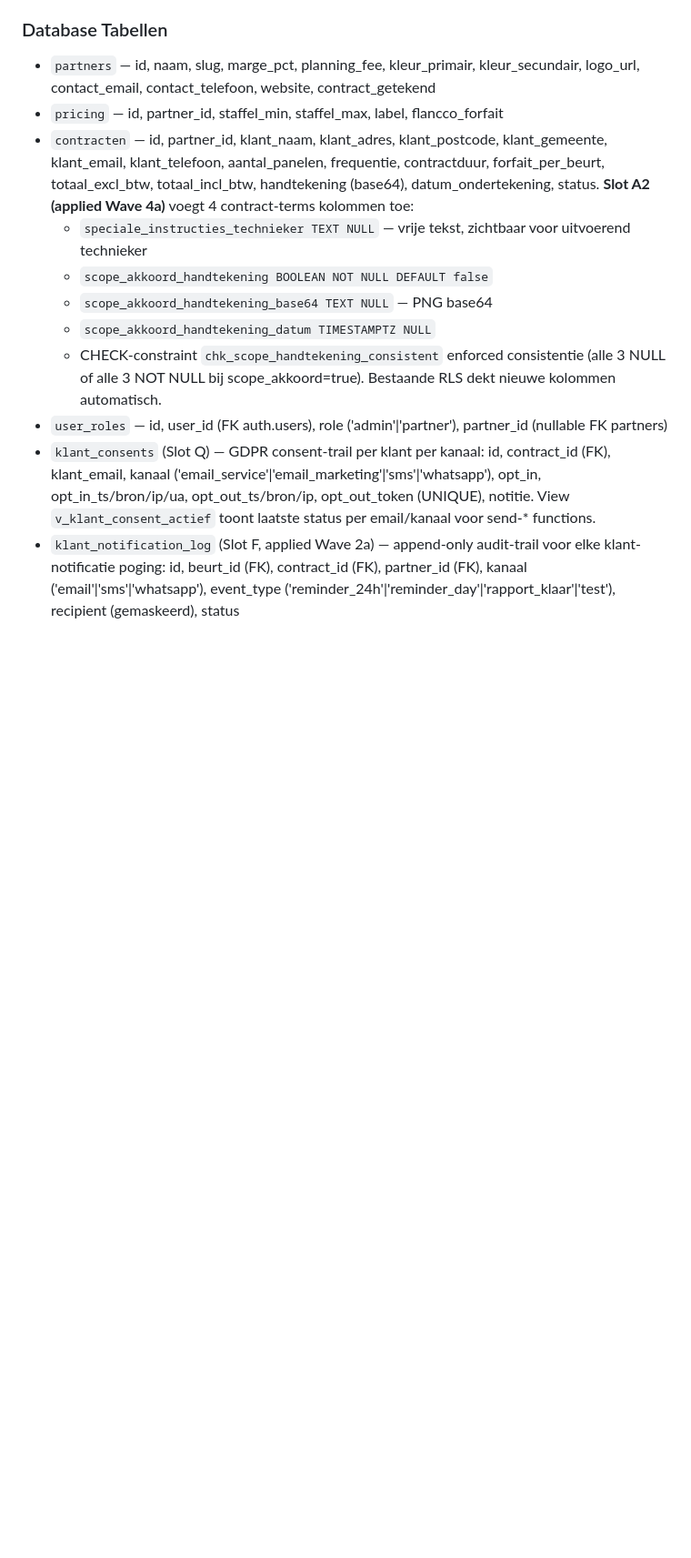
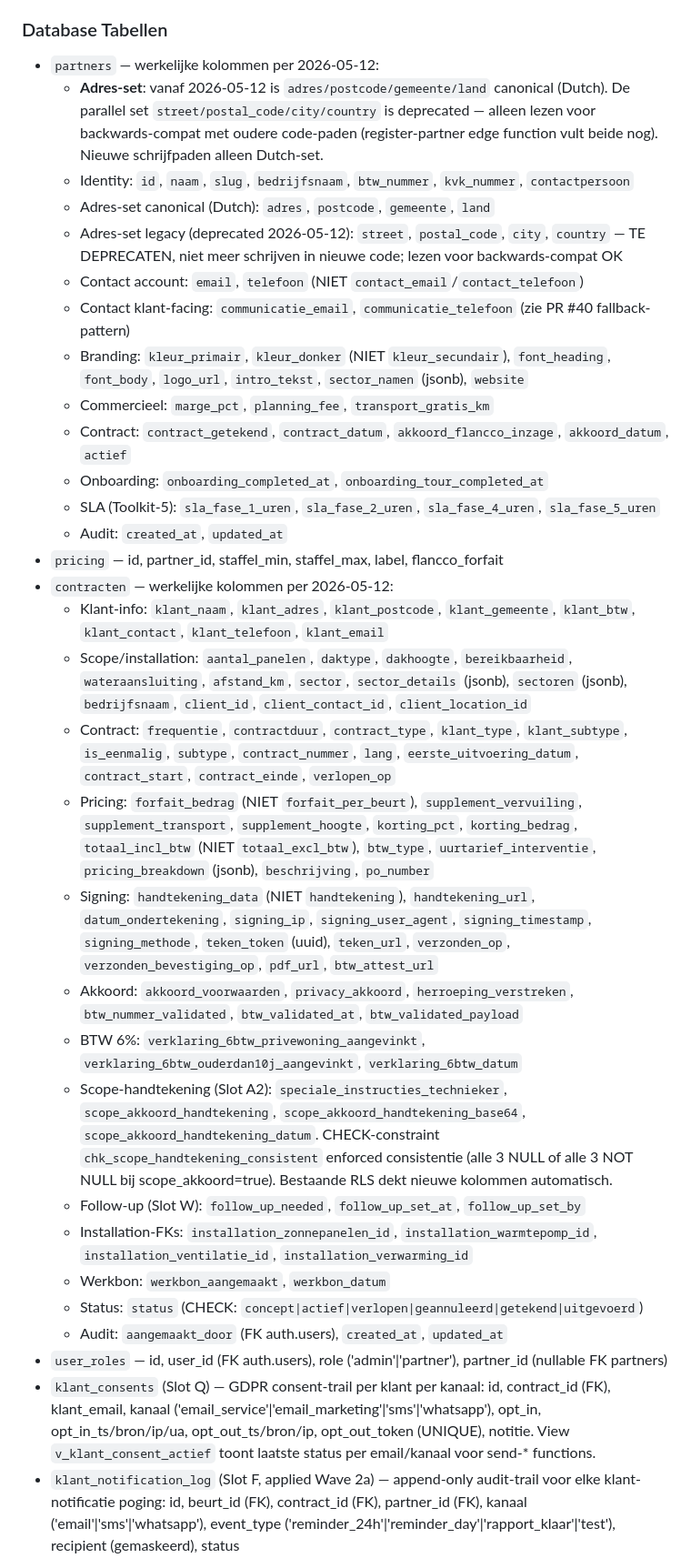
Before and after one commit to Extanore/Flancco-tools, a Markdown page: CLAUDE.md, the part around one of its changes. Shown at 91% size. Rendered like a GitHub page; blank space fills up the shorter version.

Commit message:
chore(docs): CLAUDE.md drift fixes (DB-002, 003, 004, 005, WF-005) (#47)
Corrigeert geclaimde kolomnamen op `contracten`, `partners`, `runbook_tooltips`
naar werkelijke DB-state (geverifieerd via information_schema). Ook:
- marge_pct CHECK range gecorrigeerd naar 10-15 (was 10-20)
- contracten-wizard hernoemd naar 5-stappen (was 3 in doc)
- partners adres-set deprecation TODO toegevoegd (street/postal_code/city/country)

Schema-drift CI (cron trig_01RGQwBJKYhJvFrtCpAr2Yr2) zou nu groen moeten zijn.

Co-authored-by: gillian geernaert <gilliangeernaert@MacBook-Pro.local>
Co-authored-by: Claude Opus 4.7 <noreply@anthropic.com>

```diff
--- a/CLAUDE.md
+++ b/CLAUDE.md
@@ -117,14 +117,34 @@ Auto-attach pattern: MutationObserver luistert op `data-slot` attributen (`activ
 - **Auth**: Email/password login (geen public signup — registratie is uitgeschakeld)
 
 ### Database Tabellen
-- `partners` — id, naam, slug, marge_pct, planning_fee, kleur_primair, kleur_secundair, logo_url, contact_email, contact_telefoon, website, contract_getekend
+- `partners` — werkelijke kolommen per 2026-05-12:
+  - **Adres-set**: vanaf 2026-05-12 is `adres/postcode/gemeente/land` canonical (Dutch). De parallel set `street/postal_code/city/country` is deprecated — alleen lezen voor backwards-compat met oudere code-paden (register-partner edge function vult beide nog). Nieuwe schrijfpaden alleen Dutch-set.
+  - Identity: `id`, `naam`, `slug`, `bedrijfsnaam`, `btw_nummer`, `kvk_nummer`, `contactpersoon`
+  - Adres-set canonical (Dutch): `adres`, `postcode`, `gemeente`, `land`
+  - Adres-set legacy (deprecated 2026-05-12): `street`, `postal_code`, `city`, `country` — TE DEPRECATEN, niet meer schrijven in nieuwe code; lezen voor backwards-compat OK
+  - Contact account: `email`, `telefoon` (NIET `contact_email`/`contact_telefoon`)
+  - Contact klant-facing: `communicatie_email`, `communicatie_telefoon` (zie PR #40 fallback-pattern)
+  - Branding: `kleur_primair`, `kleur_donker` (NIET `kleur_secundair`), `font_heading`, `font_body`, `logo_url`, `intro_tekst`, `sector_namen` (jsonb), `website`
+  - Commercieel: `marge_pct`, `planning_fee`, `transport_gratis_km`
+  - Contract: `contract_getekend`, `contract_datum`, `akkoord_flancco_inzage`, `akkoord_datum`, `actief`
+  - Onboarding: `onboarding_completed_at`, `onboarding_tour_completed_at`
+  - SLA (Toolkit-5): `sla_fase_1_uren`, `sla_fase_2_uren`, `sla_fase_4_uren`, `sla_fase_5_uren`
+  - Audit: `created_at`, `updated_at`
 - `pricing` — id, partner_id, staffel_min, staffel_max, label, flancco_forfait
-- `contracten` — id, partner_id, klant_naam, klant_adres, klant_postcode, klant_gemeente, klant_email, klant_telefoon, aantal_panelen, frequentie, contractduur, forfait_per_beurt, totaal_excl_btw, totaal_incl_btw, handtekening (base64), datum_ondertekening, status. **Slot A2 (applied Wave 4a)** voegt 4 contract-terms kolommen toe:
-  - `speciale_instructies_technieker TEXT NULL` — vrije tekst, zichtbaar voor uitvoerend technieker
-  - `scope_akkoord_handtekening BOOLEAN NOT NULL DEFAULT false`
-  - `scope_akkoord_handtekening_base64 TEXT NULL` — PNG base64
-  - `scope_akkoord_handtekening_datum TIMESTAMPTZ NULL`
-  - CHECK-constraint `chk_scope_handtekening_consistent` enforced consistentie (alle 3 NULL of alle 3 NOT NULL bij scope_akkoord=true). Bestaande RLS dekt nieuwe kolommen automatisch.
+- `contracten` — werkelijke kolommen per 2026-05-12:
+  - Klant-info: `klant_naam`, `klant_adres`, `klant_postcode`, `klant_gemeente`, `klant_btw`, `klant_contact`, `klant_telefoon`, `klant_email`
+  - Scope/installation: `aantal_panelen`, `daktype`, `dakhoogte`, `bereikbaarheid`, `wateraansluiting`, `afstand_km`, `sector`, `sector_details` (jsonb), `sectoren` (jsonb), `bedrijfsnaam`, `client_id`, `client_contact_id`, `client_location_id`
+  - Contract: `frequentie`, `contractduur`, `contract_type`, `klant_type`, `klant_subtype`, `is_eenmalig`, `subtype`, `contract_nummer`, `lang`, `eerste_uitvoering_datum`, `contract_start`, `contract_einde`, `verlopen_op`
+  - Pricing: `forfait_bedrag` (NIET `forfait_per_beurt`), `supplement_vervuiling`, `supplement_transport`, `supplement_hoogte`, `korting_pct`, `korting_bedrag`, `totaal_incl_btw` (NIET `totaal_excl_btw`), `btw_type`, `uurtarief_interventie`, `pricing_breakdown` (jsonb), `beschrijving`, `po_number`
+  - Signing: `handtekening_data` (NIET `handtekening`), `handtekening_url`, `datum_ondertekening`, `signing_ip`, `signing_user_agent`, `signing_timestamp`, `signing_methode`, `teken_token` (uuid), `teken_url`, `verzonden_op`, `verzonden_bevestiging_op`, `pdf_url`, `btw_attest_url`
+  - Akkoord: `akkoord_voorwaarden`, `privacy_akkoord`, `herroeping_verstreken`, `btw_nummer_validated`, `btw_validated_at`, `btw_validated_payload`
+  - BTW 6%: `verklaring_6btw_privewoning_aangevinkt`, `verklaring_6btw_ouderdan10j_aangevinkt`, `verklaring_6btw_datum`
+  - Scope-handtekening (Slot A2): `speciale_instructies_technieker`, `scope_akkoord_handtekening`, `scope_akkoord_handtekening_base64`, `scope_akkoord_handtekening_datum`. CHECK-constraint `chk_scope_handtekening_consistent` enforced consistentie (alle 3 NULL of alle 3 NOT NULL bij scope_akkoord=true). Bestaande RLS dekt nieuwe kolommen automatisch.
+  - Follow-up (Slot W): `follow_up_needed`, `follow_up_set_at`, `follow_up_set_by`
+  - Installation-FKs: `installation_zonnepanelen_id`, `installation_warmtepomp_id`, `installation_ventilatie_id`, `installation_verwarming_id`
+  - Werkbon: `werkbon_aangemaakt`, `werkbon_datum`
+  - Status: `status` (CHECK: `concept|actief|verlopen|geannuleerd|getekend|uitgevoerd`)
+  - Audit: `aangemaakt_door` (FK auth.users), `created_at`, `updated_at`
 - `user_roles` — id, user_id (FK auth.users), role ('admin'|'partner'), partner_id (nullable FK partners)
 - `klant_consents` (Slot Q) — GDPR consent-trail per klant per kanaal: id, contract_id (FK), klant_email, kanaal ('email_service'|'email_marketing'|'sms'|'whatsapp'), opt_in, opt_in_ts/bron/ip/ua, opt_out_ts/bron/ip, opt_out_token (UNIQUE), notitie. View `v_klant_consent_actief` toont laatste status per email/kanaal voor send-* functions.
 - `klant_notification_log` (Slot F, applied Wave 2a) — append-only audit-trail voor elke klant-notificatie poging: id, beurt_id (FK), contract_id (FK), partner_id (FK), kanaal ('email'|'sms'|'whatsapp'), event_type ('reminder_24h'|'reminder_day'|'rapport_klaar'|'test'), recipient (gemaskeerd), status ('sent'|'failed'|'skipped_no_consent'|'skipped_already_sent'|'skipped_missing_contact'|'skipped_daily_cap'), provider_message_id, error_detail, created_at. RLS: admin full SELECT, partner SELECT enkel eigen `partner_id`. Idempotency wordt afgedwongen via 7 timestamp-kolommen op `onderhoudsbeurten` (`reminder_24h_email_ts`, `reminder_day_email_ts`, `_sms_ts` × 2, `_whatsapp_ts` × 2, `rapport_klaar_email_ts`).
```
Also changed, not shown: other parts of CLAUDE.md (+7 -3 lines).
